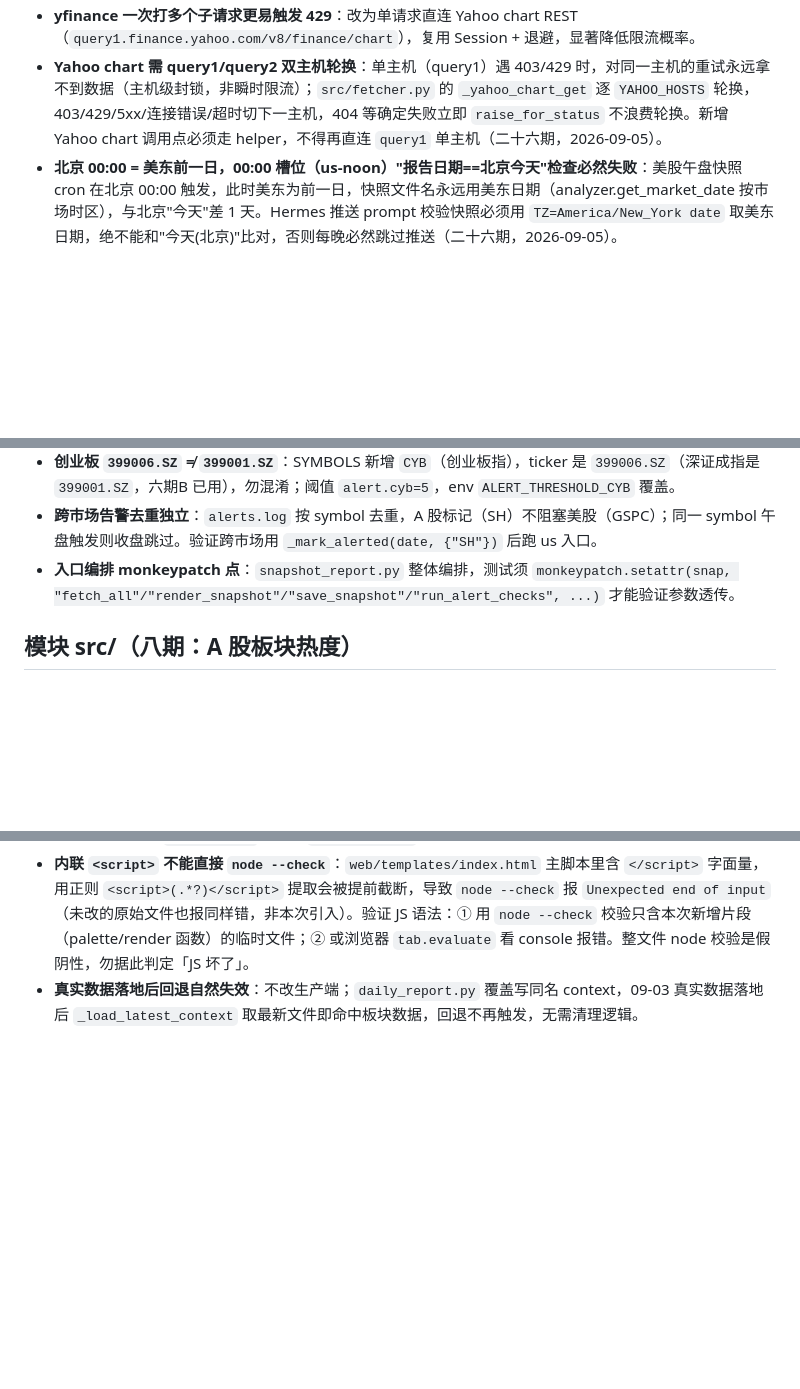
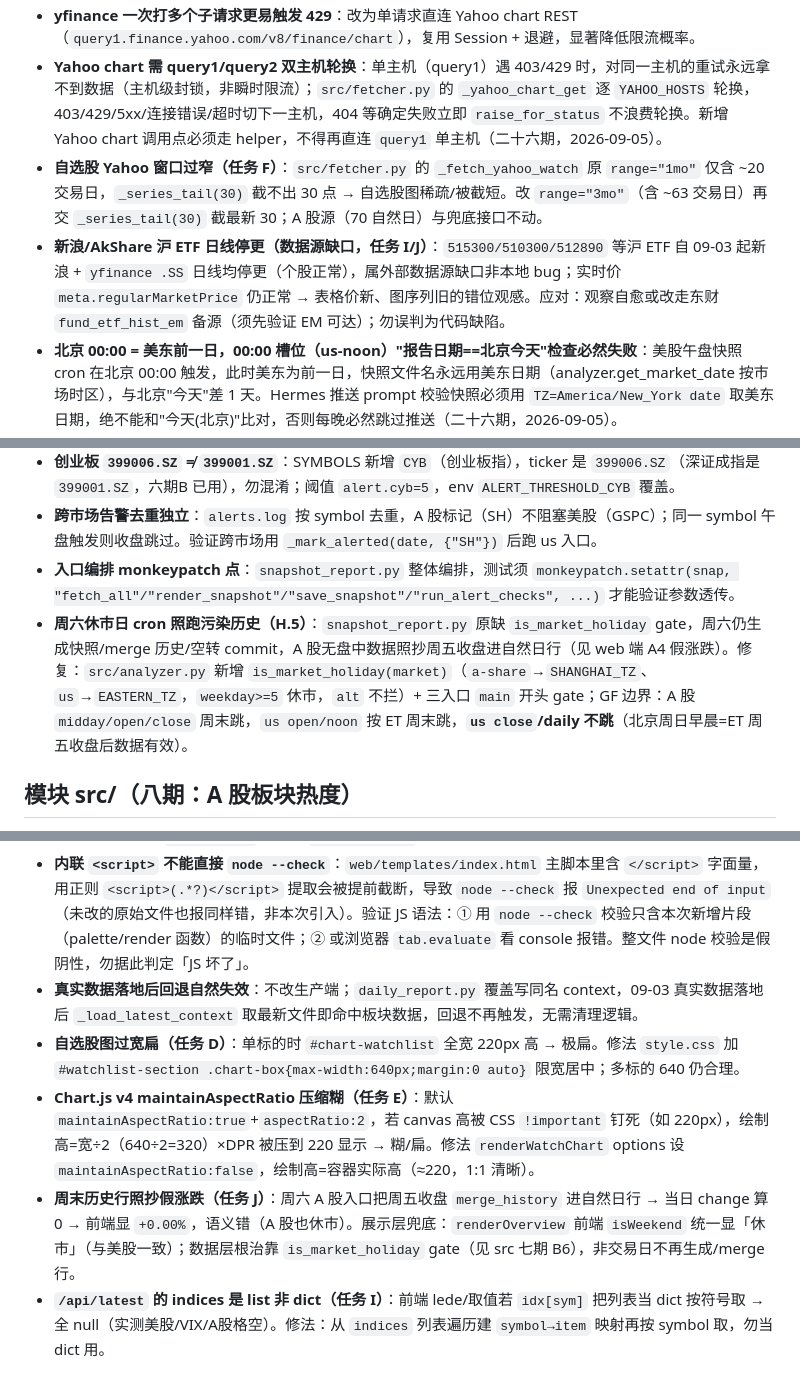
Before and after one commit to Blueety/MarketPulse, a Markdown page: docs/pitfalls.md, 3 parts joined by grey strips. Rendered like a GitHub page; blank space fills up the shorter version.

Commit message:
auto: 每日数据更新

```diff
--- a/docs/pitfalls.md
+++ b/docs/pitfalls.md
@@ -13,6 +13,8 @@
 - **Yahoo Finance 对本机 IP 限流（HTTP 429 / ConnectionResetError 10054）**：连续取数会触发 IP 级限流，query1 返回 429，query2 返回 403。脚本按设计容错（单源失败不影响整体，退出码恒 0），但报告会缺数据。应对：等待限流解除、换网络出口、或在脚本前加代理。
 - **yfinance 一次打多个子请求更易触发 429**：改为单请求直连 Yahoo chart REST（`query1.finance.yahoo.com/v8/finance/chart`），复用 Session + 退避，显著降低限流概率。
 - **Yahoo chart 需 query1/query2 双主机轮换**：单主机（query1）遇 403/429 时，对同一主机的重试永远拿不到数据（主机级封锁，非瞬时限流）；`src/fetcher.py` 的 `_yahoo_chart_get` 逐 `YAHOO_HOSTS` 轮换，403/429/5xx/连接错误/超时切下一主机，404 等确定失败立即 `raise_for_status` 不浪费轮换。新增 Yahoo chart 调用点必须走 helper，不得再直连 `query1` 单主机（二十六期，2026-09-05）。
+- **自选股 Yahoo 窗口过窄（任务 F）**：`src/fetcher.py` 的 `_fetch_yahoo_watch` 原 `range="1mo"` 仅含 ~20 交易日，`_series_tail(30)` 截不出 30 点 → 自选股图稀疏/被截短。改 `range="3mo"`（含 ~63 交易日）再交 `_series_tail(30)` 截最新 30；A 股源（70 自然日）与兜底接口不动。
+- **新浪/AkShare 沪 ETF 日线停更（数据源缺口，任务 I/J）**：`515300/510300/512890` 等沪 ETF 自 09-03 起新浪 + `yfinance .SS` 日线均停更（个股正常），属外部数据源缺口非本地 bug；实时价 `meta.regularMarketPrice` 仍正常 → 表格价新、图序列旧的错位观感。应对：观察自愈或改走东财 `fund_etf_hist_em` 备源（须先验证 EM 可达）；勿误判为代码缺陷。
 - **北京 00:00 = 美东前一日，00:00 槽位（us-noon）"报告日期==北京今天"检查必然失败**：美股午盘快照 cron 在北京 00:00 触发，此时美东为前一日，快照文件名永远用美东日期（analyzer.get_market_date 按市场时区），与北京"今天"差 1 天。Hermes 推送 prompt 校验快照必须用 `TZ=America/New_York date` 取美东日期，绝不能和"今天(北京)"比对，否则每晚必然跳过推送（二十六期，2026-09-05）。
 - **半迁移状态会导致 NameError**：一期到二期过渡期间，`fetch_all()` 的 fred 分支引用了已删除的 `has_valid_fred_key`/`fetch_move`，直接运行会崩溃。改代码后必须跑完整闭环验证。
 
@@ -70,6 +72,7 @@
 - **创业板 `399006.SZ` ≠ `399001.SZ`**：SYMBOLS 新增 `CYB`（创业板指），ticker 是 `399006.SZ`（深证成指是 `399001.SZ`，六期B 已用），勿混淆；阈值 `alert.cyb=5`，env `ALERT_THRESHOLD_CYB` 覆盖。
 - **跨市场告警去重独立**：`alerts.log` 按 symbol 去重，A 股标记（SH）不阻塞美股（GSPC）；同一 symbol 午盘触发则收盘跳过。验证跨市场用 `_mark_alerted(date, {"SH"})` 后跑 us 入口。
 - **入口编排 monkeypatch 点**：`snapshot_report.py` 整体编排，测试须 `monkeypatch.setattr(snap, "fetch_all"/"render_snapshot"/"save_snapshot"/"run_alert_checks", ...)` 才能验证参数透传。
+- **周六休市日 cron 照跑污染历史（H.5）**：`snapshot_report.py` 原缺 `is_market_holiday` gate，周六仍生成快照/merge 历史/空转 commit，A 股无盘中数据照抄周五收盘进自然日行（见 web 端 A4 假涨跌）。修复：`src/analyzer.py` 新增 `is_market_holiday(market)`（`a-share`→`SHANGHAI_TZ`、`us`→`EASTERN_TZ`，`weekday>=5` 休市，`alt` 不拦）+ 三入口 `main` 开头 gate；GF 边界：A 股 `midday/open/close` 周末跳，`us open/noon` 按 ET 周末跳，**`us close`/daily 不跳**（北京周日早晨=ET 周五收盘后数据有效）。
 
 ## 模块 src/（八期：A 股板块热度）
 
@@ -186,3 +190,7 @@
 - **`/api/watchlist` 是 web 看板第 4 个只读 JSON API**：实时取数 `config.json` 的 `watchlist.stocks`（A 股 AkShare / 美股 Yahoo），返回 `{stocks:[{symbol,label,value,change_pct}], trend:{dates,series:[{key,label,values,change_7d,raw}]}}`（trend 与 `/api/history` 同构、归一化基准 100）；配置为空 → 200 + 空结构（前端整卡隐藏），单标的取数失败 → 该行 `value=null`、前端显示「数据暂缺」、不 500；看板索引端点名是 `/api/latest`（**不是** `/api/overview`），验证别用错名字。
 - **内联 `<script>` 不能直接 `node --check`**：`web/templates/index.html` 主脚本里含 `</script>` 字面量，用正则 `<script>(.*?)</script>` 提取会被提前截断，导致 `node --check` 报 `Unexpected end of input`（未改的原始文件也报同样错，非本次引入）。验证 JS 语法：① 用 `node --check` 校验只含本次新增片段（palette/render 函数）的临时文件；② 或浏览器 `tab.evaluate` 看 console 报错。整文件 node 校验是假阴性，勿据此判定「JS 坏了」。
 - **真实数据落地后回退自然失效**：不改生产端；`daily_report.py` 覆盖写同名 context，09-03 真实数据落地后 `_load_latest_context` 取最新文件即命中板块数据，回退不再触发，无需清理逻辑。
+- **自选股图过宽扁（任务 D）**：单标的时 `#chart-watchlist` 全宽 220px 高 → 极扁。修法 `style.css` 加 `#watchlist-section .chart-box{max-width:640px;margin:0 auto}` 限宽居中；多标的 640 仍合理。
+- **Chart.js v4 maintainAspectRatio 压缩糊（任务 E）**：默认 `maintainAspectRatio:true`+`aspectRatio:2`，若 canvas 高被 CSS `!important` 钉死（如 220px），绘制高=宽÷2（640÷2=320）×DPR 被压到 220 显示 → 糊/扁。修法 `renderWatchChart` options 设 `maintainAspectRatio:false`，绘制高=容器实际高（≈220，1:1 清晰）。
+- **周末历史行照抄假涨跌（任务 J）**：周六 A 股入口把周五收盘 `merge_history` 进自然日行 → 当日 change 算 0 → 前端显 `+0.00%`，语义错（A 股也休市）。展示层兜底：`renderOverview` 前端 `isWeekend` 统一显「休市」（与美股一致）；数据层根治靠 `is_market_holiday` gate（见 src 七期 B6），非交易日不再生成/merge 行。
+- **`/api/latest` 的 indices 是 list 非 dict（任务 I）**：前端 lede/取值若 `idx[sym]` 把列表当 dict 按符号取 → 全 null（实测美股/VIX/A股格空）。修法：从 `indices` 列表遍历建 `symbol→item` 映射再按 symbol 取，勿当 dict 用。
```
Also changed, not shown: other parts of docs/pitfalls.md (+1 -0 lines).
